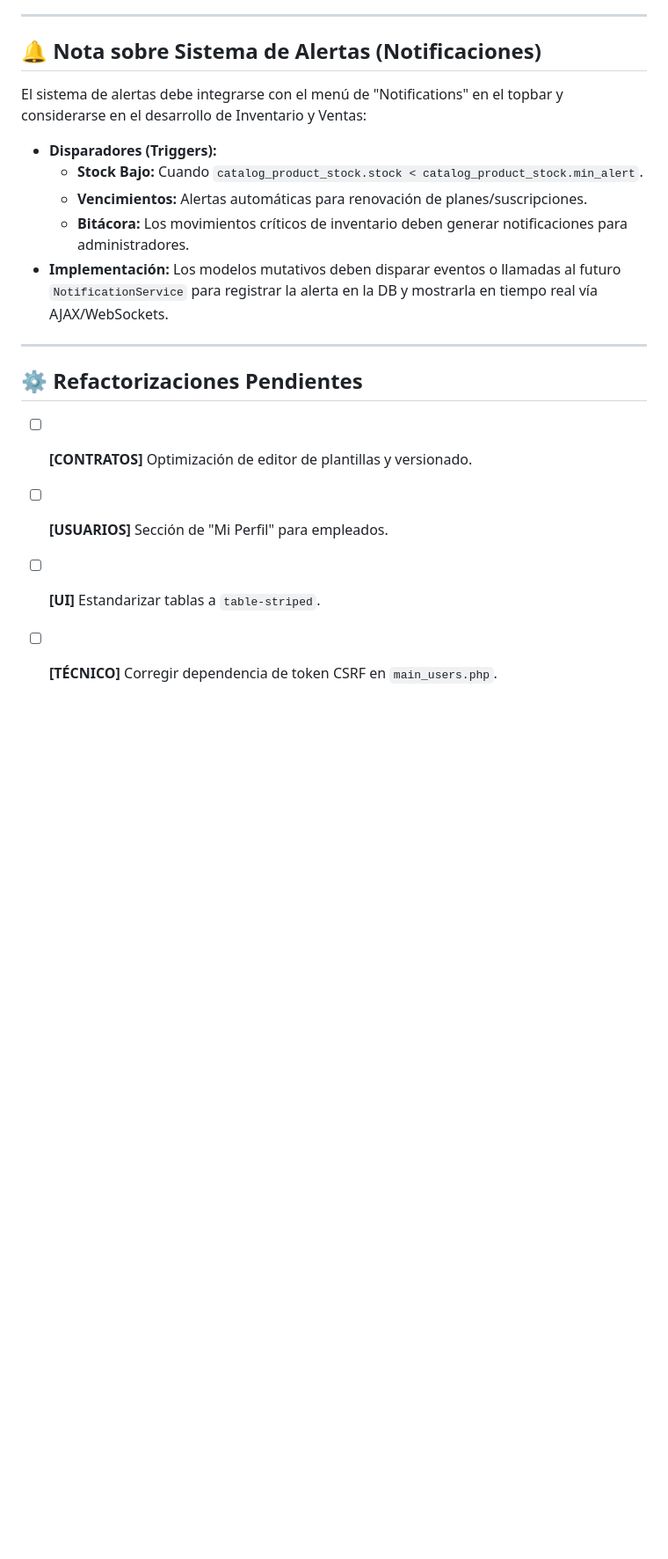
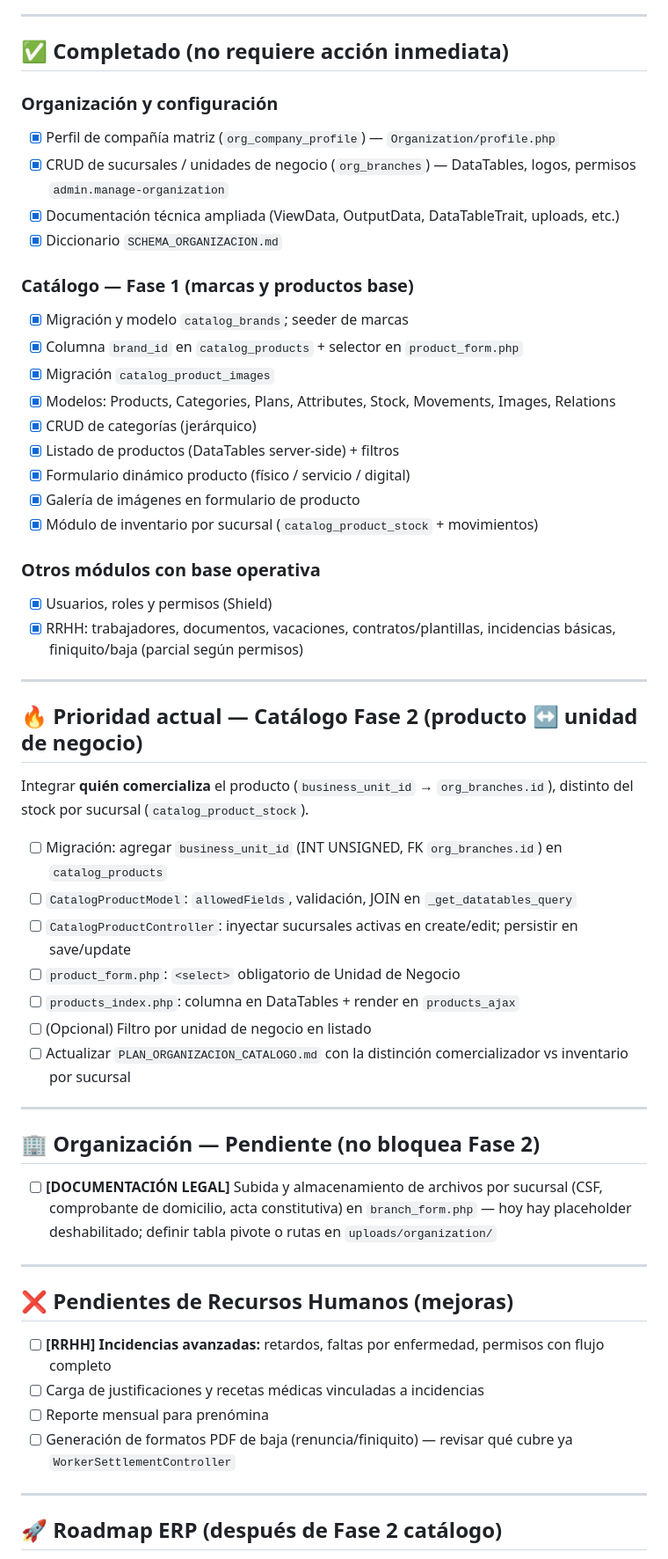
Before and after one commit to fauzt0/SIAP-EHWEB, a Markdown page: TODO.md, the part around one of its changes. Shown at 88% size. GitHub-like rendering; blank space fills up the shorter version.

Commit message:
docs: actualizar TODO.md con Fase 2 y estado del proyecto

```diff
--- a/TODO.md
+++ b/TODO.md
@@ -43,19 +6,59 @@ Este archivo se utiliza exclusivamente para el seguimiento de tareas pendientes,
 
 ---
 
-## 🔔 Nota sobre Sistema de Alertas (Notificaciones)
-El sistema de alertas debe integrarse con el menú de "Notifications" en el topbar y considerarse en el desarrollo de Inventario y Ventas:
-- **Disparadores (Triggers):**
-    - **Stock Bajo:** Cuando `catalog_product_stock.stock < catalog_product_stock.min_alert`.
-    - **Vencimientos:** Alertas automáticas para renovación de planes/suscripciones.
-    - **Bitácora:** Los movimientos críticos de inventario deben generar notificaciones para administradores.
-- **Implementación:** Los modelos mutativos deben disparar eventos o llamadas al futuro `NotificationService` para registrar la alerta en la DB y mostrarla en tiempo real vía AJAX/WebSockets.
+## ✅ Completado (no requiere acción inmediata)
+
+### Organización y configuración
+- [x] Perfil de compañía matriz (`org_company_profile`) — `Organization/profile.php`
+- [x] CRUD de sucursales / unidades de negocio (`org_branches`) — DataTables, logos, permisos `admin.manage-organization`
+- [x] Documentación técnica ampliada (ViewData, OutputData, DataTableTrait, uploads, etc.)
+- [x] Diccionario `SCHEMA_ORGANIZACION.md`
+
+### Catálogo — Fase 1 (marcas y productos base)
+- [x] Migración y modelo `catalog_brands`; seeder de marcas
+- [x] Columna `brand_id` en `catalog_products` + selector en `product_form.php`
+- [x] Migración `catalog_product_images`
+- [x] Modelos: Products, Categories, Plans, Attributes, Stock, Movements, Images, Relations
+- [x] CRUD de categorías (jerárquico)
+- [x] Listado de productos (DataTables server-side) + filtros
+- [x] Formulario dinámico producto (físico / servicio / digital)
+- [x] Galería de imágenes en formulario de producto
+- [x] Módulo de inventario por sucursal (`catalog_product_stock` + movimientos)
+
+### Otros módulos con base operativa
+- [x] Usuarios, roles y permisos (Shield)
+- [x] RRHH: trabajadores, documentos, vacaciones, contratos/plantillas, incidencias básicas, finiquito/baja (parcial según permisos)
 
 ---
 
-## ⚙️ Refactorizaciones Pendientes
+## 🔥 Prioridad actual — Catálogo Fase 2 (producto ↔ unidad de negocio)
 
-- [ ] **[CONTRATOS]** Optimización de editor de plantillas y versionado.
-- [ ] **[USUARIOS]** Sección de "Mi Perfil" para empleados.
-- [ ] **[UI]** Estandarizar tablas a `table-striped`.
-- [ ] **[TÉCNICO]** Corregir dependencia de token CSRF en `main_users.php`.
+Integrar **quién comercializa** el producto (`business_unit_id` → `org_branches.id`), distinto del stock por sucursal (`catalog_product_stock`).
+
+- [ ] Migración: agregar `business_unit_id` (INT UNSIGNED, FK `org_branches.id`) en `catalog_products`
+- [ ] `CatalogProductModel`: `allowedFields`, validación, JOIN en `_get_datatables_query`
+- [ ] `CatalogProductController`: inyectar sucursales activas en create/edit; persistir en save/update
+- [ ] `product_form.php`: `<select>` obligatorio de Unidad de Negocio
+- [ ] `products_index.php`: columna en DataTables + render en `products_ajax`
+- [ ] (Opcional) Filtro por unidad de negocio en listado
+- [ ] Actualizar `PLAN_ORGANIZACION_CATALOGO.md` con la distinción comercializador vs inventario por sucursal
+
+---
+
+## 🏢 Organización — Pendiente (no bloquea Fase 2)
+
+- [ ] **[DOCUMENTACIÓN LEGAL]** Subida y almacenamiento de archivos por sucursal (CSF, comprobante de domicilio, acta constitutiva) en `branch_form.php` — hoy hay placeholder deshabilitado; definir tabla pivote o rutas en `uploads/organization/`
+
+---
+
+## ❌ Pendientes de Recursos Humanos (mejoras)
+
+- [ ] **[RRHH] Incidencias avanzadas:** retardos, faltas por enfermedad, permisos con flujo completo
+- [ ] Carga de justificaciones y recetas médicas vinculadas a incidencias
+- [ ] Reporte mensual para prenómina
+- [ ] Generación de formatos PDF de baja (renuncia/finiquito) — revisar qué cubre ya `WorkerSettlementController`
+
+---
+
+## 🚀 Roadmap ERP (después de Fase 2 catálogo)
+
```
Also changed, not shown: other parts of TODO.md (+34 -39 lines).
